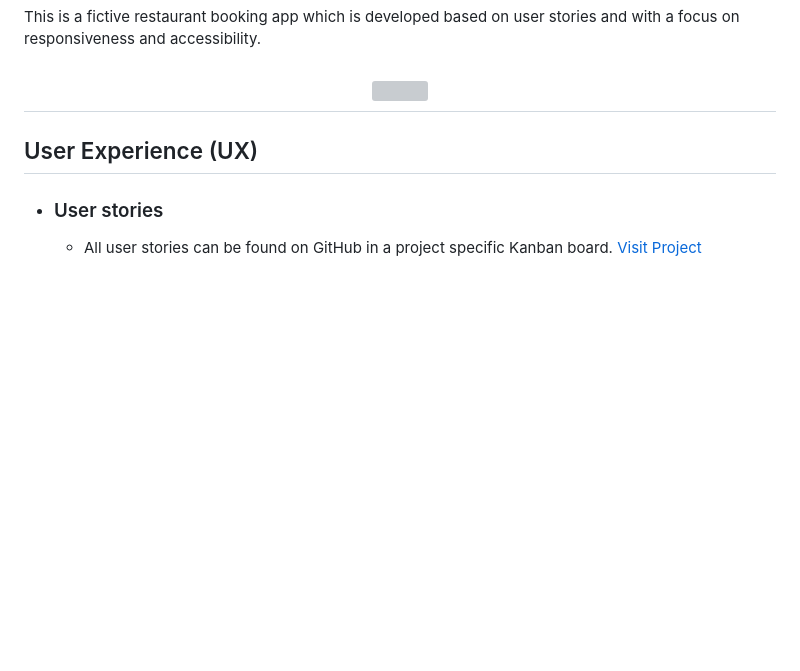
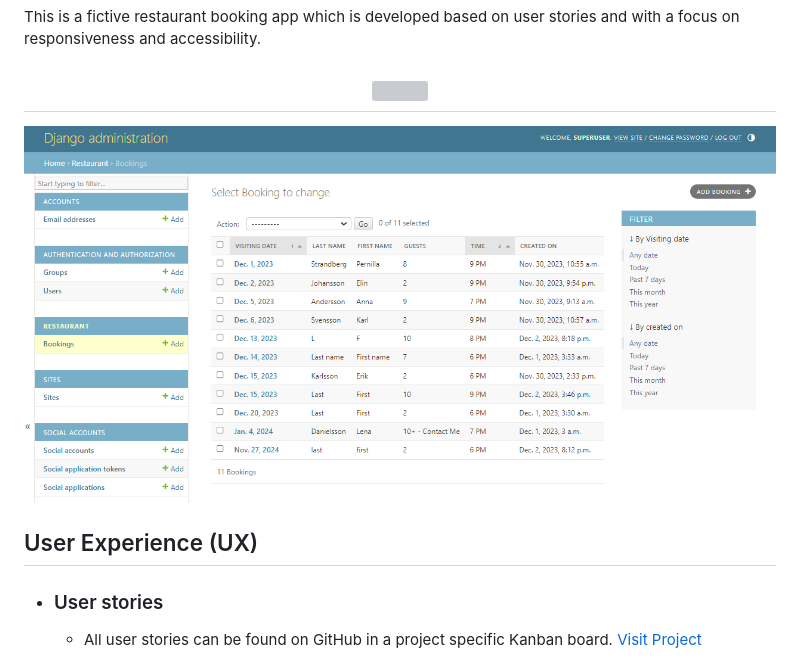
Before and after one commit to Pernilla-Strandberg/django-restaurant-app, a Markdown page: README.md, the part around the change. Rendered like a GitHub page; blank space fills up the shorter version; grey boxes are pictures that could not be loaded.

```diff
--- a/README.md
+++ b/README.md
@@ -5,6 +5,8 @@
 This is a fictive restaurant booking app which is developed based on user stories and with a focus on responsiveness and accessibility.
 
 <h2 align="center"><img src="[https://bild på app i olika format](https://github.com/Pernilla-Strandberg/django-restaurant-app/blob/main/readme_img/admin.png)"></h2>
+
+![alt](https://github.com/Pernilla-Strandberg/django-restaurant-app/blob/main/readme_img/admin.png)
 
 ## User Experience (UX)
 
```
